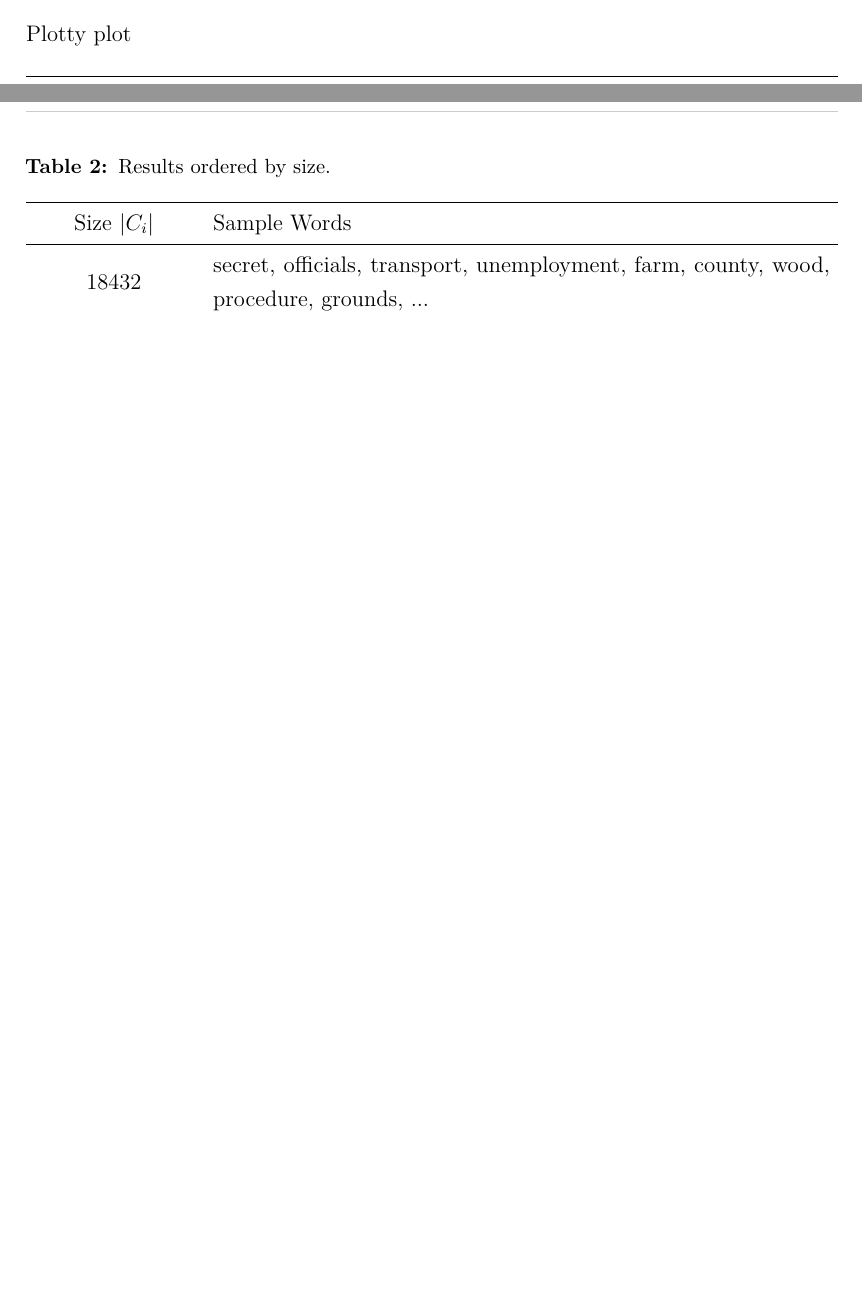
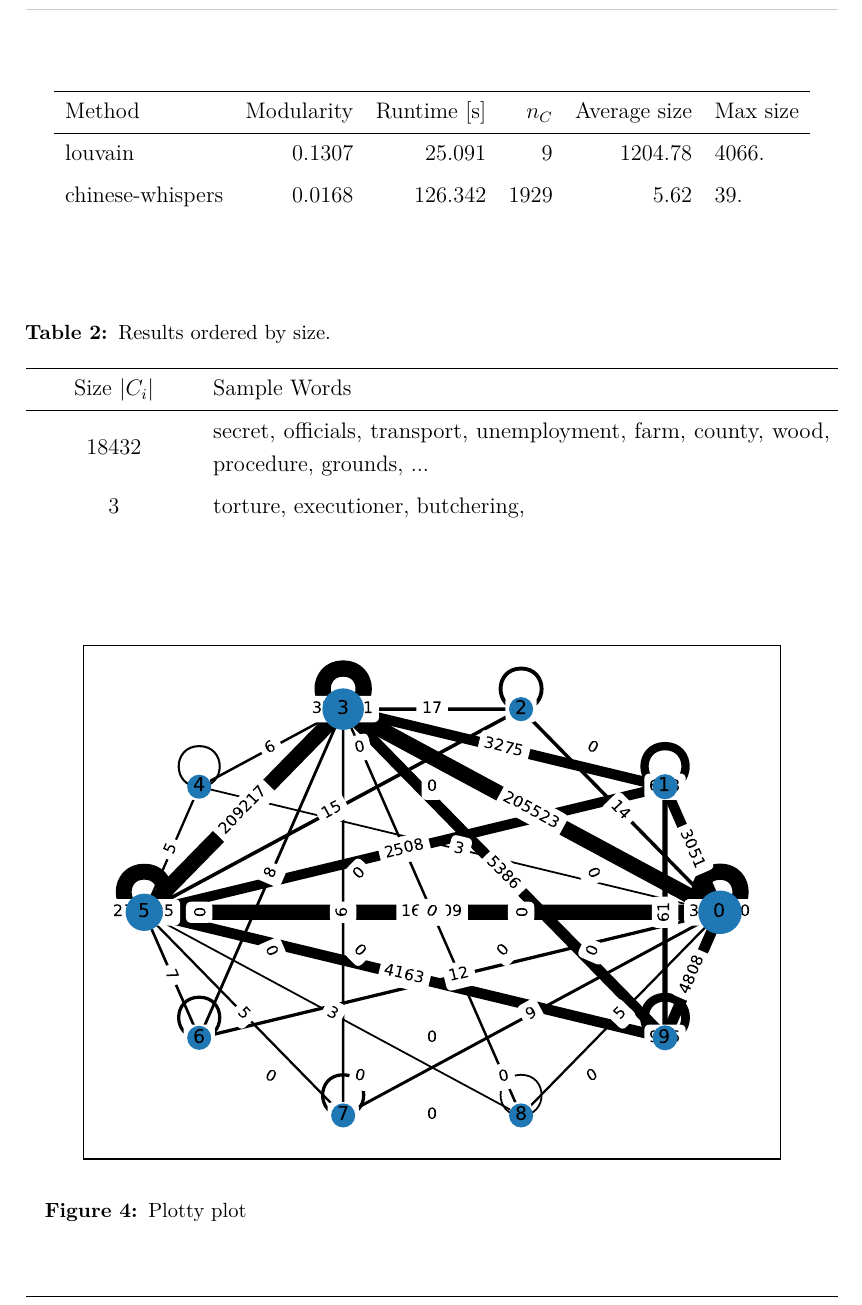
Before and after one commit to MrP01/SemanticFieldAnalysis, a LaTeX paper (report/report.tex): two parts of pages 10 and 11 of 13 before the commit and part of page 11 of 14 after it, the two joined at a grey line, cut at the place of the change, the shorter picture padded with empty space. The pictures show the PDF file report/report.pdf that the author committed with the source.

Commit message:
add some results and figure

```diff
--- a/report/report.tex
+++ b/report/report.tex
@@ -288,13 +288,25 @@ end
 
   \begin{table}
     \centering
+    \begin{tblr}{lrrrr}
+      \hline
+      Method & Modularity & Runtime [s] & $n_C$ & Average size & Max size \\
+      \hline
+      louvain & 0.1307 & 25.091 & 9 & 1204.78 & 4066. \\
+      chinese-whispers & 0.0168 & 126.342 & 1929 & 5.62 & 39.
+    \end{tblr}
+  \end{table}
+
+  \begin{table}
+    \centering
     \caption{Results ordered by size.}
     \begin{tblr}{colspec={ X[c] X[4,j,m] }}
       \hline
       Size $|C_i|$ & Sample Words                                                                            \\
       \hline
       18432        & secret, officials, transport, unemployment, farm, county, wood, procedure, grounds, ... \\
+      3            & torture, executioner, butchering,
     \end{tblr}
   \end{table}
 
-  Plotty plot
+  \begin{figure}
```
Also changed, not shown: report/figures/H-4-louvain.pdf (added), report/report.pdf, report/report.tex (4 more changed lines).
